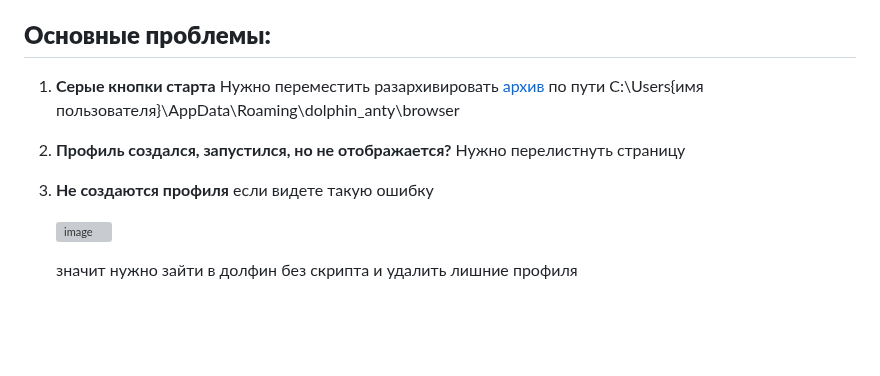
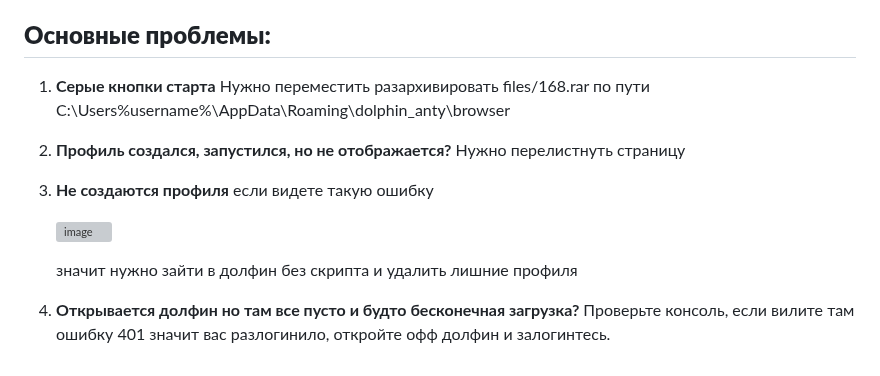
Before and after one commit to IsNaRm/dolphin-free-botsforge, a Markdown page: README.md, the part around the change. Drawn GitHub-style; blank space fills up the shorter version; grey boxes are pictures that could not be loaded.

```diff
--- a/README.md
+++ b/README.md
@@ -55,7 +55,7 @@
 
 ## **Основные проблемы:**
 1. **Серые кнопки старта**
-   Нужно переместить разархивировать [архив](https://t.me/bots_forge/217) по пути C:\Users\{имя пользователя}\AppData\Roaming\dolphin_anty\browser
+   Нужно переместить разархивировать files/168.rar по пути C:\Users\%username%\AppData\Roaming\dolphin_anty\browser
 
 2. **Профиль создался, запустился, но не отображается?**
    Нужно перелистнуть страницу
@@ -65,3 +65,5 @@
    ![image](https://github.com/IsNaRm/dolphin-free-botsforge/assets/11133034/325a4405-1a97-4e44-ac64-43296e44e6bd)
 
    значит нужно зайти в долфин без скрипта и удалить лишние профиля
+4. **Открывается долфин но там все пусто и будто бесконечная загрузка?**
+  Проверьте консоль, если вилите там ошибку 401 значит вас разлогинило, откройте офф долфин и залогинтесь.
```
